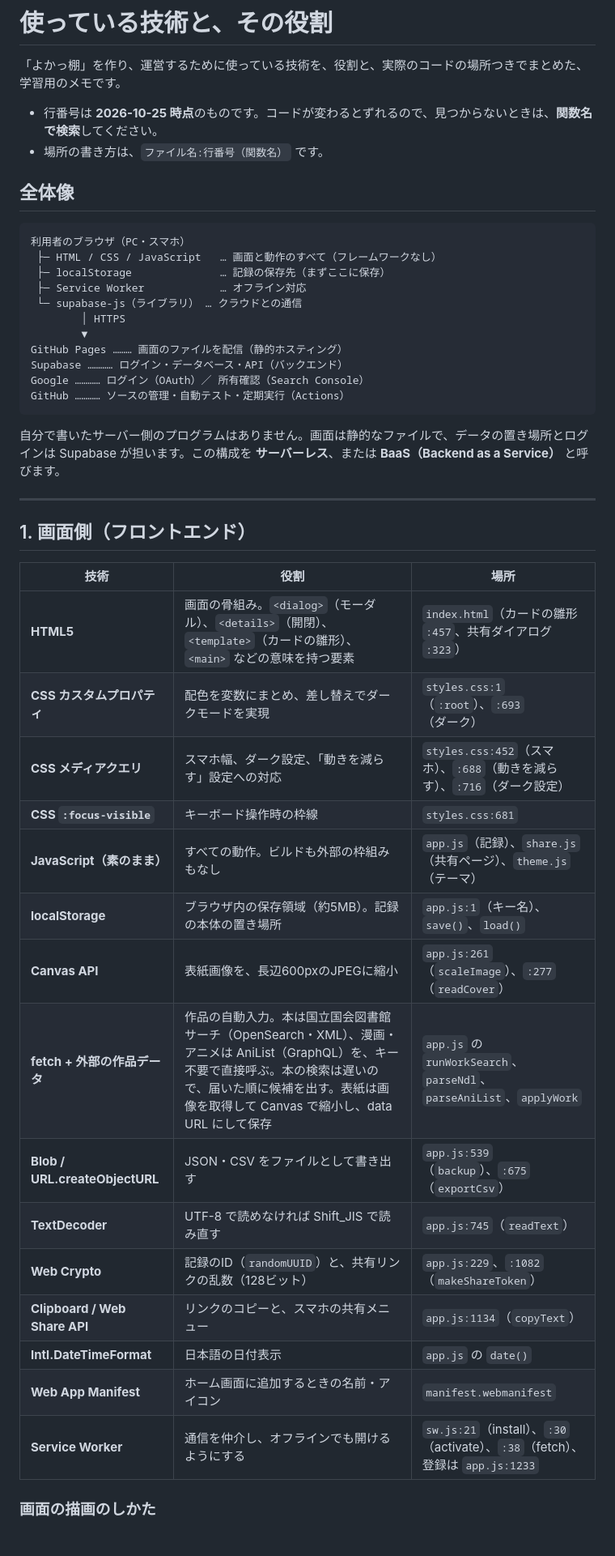
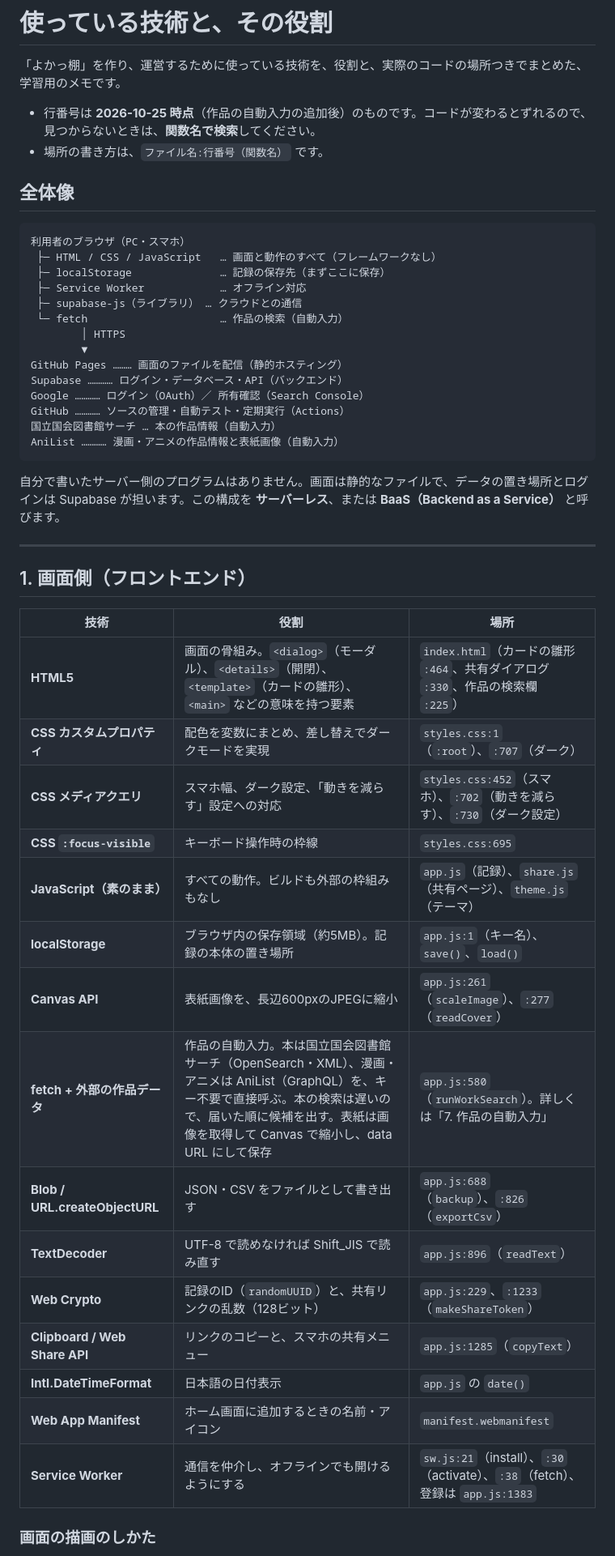
Before and after one commit to aqw126/yokattana, a Markdown page: docs/TECHNOLOGY.md, the part around one of its changes. Shown at 81% size. Drawn GitHub-style.

````diff
--- a/docs/TECHNOLOGY.md
+++ b/docs/TECHNOLOGY.md
@@ -2,7 +2,7 @@
 
 「よかっ棚」を作り、運営するために使っている技術を、役割と、実際のコードの場所つきでまとめた、学習用のメモです。
 
-- 行番号は **2026-10-25 時点**のものです。コードが変わるとずれるので、見つからないときは、**関数名で検索**してください。
+- 行番号は **2026-10-25 時点**（作品の自動入力の追加後）のものです。コードが変わるとずれるので、見つからないときは、**関数名で検索**してください。
 - 場所の書き方は、`ファイル名:行番号（関数名）` です。
 
 ## 全体像
@@ -12,13 +12,16 @@
  ├─ HTML / CSS / JavaScript   … 画面と動作のすべて（フレームワークなし）
  ├─ localStorage              … 記録の保存先（まずここに保存）
  ├─ Service Worker            … オフライン対応
- └─ supabase-js（ライブラリ） … クラウドとの通信
+ ├─ supabase-js（ライブラリ） … クラウドとの通信
+ └─ fetch                     … 作品の検索（自動入力）
         │ HTTPS
         ▼
 GitHub Pages ……… 画面のファイルを配信（静的ホスティング）
 Supabase ………… ログイン・データベース・API（バックエンド）
 Google ………… ログイン（OAuth）／ 所有確認（Search Console）
 GitHub ………… ソースの管理・自動テスト・定期実行（Actions）
+国立国会図書館サーチ … 本の作品情報（自動入力）
+AniList ………… 漫画・アニメの作品情報と表紙画像（自動入力）
 ```
 
 自分で書いたサーバー側のプログラムはありません。画面は静的なファイルで、データの置き場所とログインは Supabase が担います。この構成を **サーバーレス**、または **BaaS（Backend as a Service）** と呼びます。
@@ -29,21 +32,21 @@ GitHub ………… ソースの管理・自動テスト・定期実行（Action
 
 | 技術 | 役割 | 場所 |
 |---|---|---|
-| **HTML5** | 画面の骨組み。`<dialog>`（モーダル）、`<details>`（開閉）、`<template>`（カードの雛形）、`<main>` などの意味を持つ要素 | `index.html`（カードの雛形 `:457`、共有ダイアログ `:323`） |
-| **CSS カスタムプロパティ** | 配色を変数にまとめ、差し替えでダークモードを実現 | `styles.css:1`（`:root`）、`:693`（ダーク） |
-| **CSS メディアクエリ** | スマホ幅、ダーク設定、「動きを減らす」設定への対応 | `styles.css:452`（スマホ）、`:688`（動きを減らす）、`:716`（ダーク設定） |
-| **CSS `:focus-visible`** | キーボード操作時の枠線 | `styles.css:681` |
+| **HTML5** | 画面の骨組み。`<dialog>`（モーダル）、`<details>`（開閉）、`<template>`（カードの雛形）、`<main>` などの意味を持つ要素 | `index.html`（カードの雛形 `:464`、共有ダイアログ `:330`、作品の検索欄 `:225`） |
+| **CSS カスタムプロパティ** | 配色を変数にまとめ、差し替えでダークモードを実現 | `styles.css:1`（`:root`）、`:707`（ダーク） |
+| **CSS メディアクエリ** | スマホ幅、ダーク設定、「動きを減らす」設定への対応 | `styles.css:452`（スマホ）、`:702`（動きを減らす）、`:730`（ダーク設定） |
+| **CSS `:focus-visible`** | キーボード操作時の枠線 | `styles.css:695` |
 | **JavaScript（素のまま）** | すべての動作。ビルドも外部の枠組みもなし | `app.js`（記録）、`share.js`（共有ページ）、`theme.js`（テーマ） |
 | **localStorage** | ブラウザ内の保存領域（約5MB）。記録の本体の置き場所 | `app.js:1`（キー名）、`save()`、`load()` |
 | **Canvas API** | 表紙画像を、長辺600pxのJPEGに縮小 | `app.js:261`（`scaleImage`）、`:277`（`readCover`） |
-| **fetch + 外部の作品データ** | 作品の自動入力。本は国立国会図書館サーチ（OpenSearch・XML）、漫画・アニメは AniList（GraphQL）を、キー不要で直接呼ぶ。本の検索は遅いので、届いた順に候補を出す。表紙は画像を取得して Canvas で縮小し、data URL にして保存 | `app.js` の `runWorkSearch`、`parseNdl`、`parseAniList`、`applyWork` |
-| **Blob / URL.createObjectURL** | JSON・CSV をファイルとして書き出す | `app.js:539`（`backup`）、`:675`（`exportCsv`） |
-| **TextDecoder** | UTF-8 で読めなければ Shift_JIS で読み直す | `app.js:745`（`readText`） |
-| **Web Crypto** | 記録のID（`randomUUID`）と、共有リンクの乱数（128ビット） | `app.js:229`、`:1082`（`makeShareToken`） |
-| **Clipboard / Web Share API** | リンクのコピーと、スマホの共有メニュー | `app.js:1134`（`copyText`） |
+| **fetch + 外部の作品データ** | 作品の自動入力。本は国立国会図書館サーチ（OpenSearch・XML）、漫画・アニメは AniList（GraphQL）を、キー不要で直接呼ぶ。本の検索は遅いので、届いた順に候補を出す。表紙は画像を取得して Canvas で縮小し、data URL にして保存 | `app.js:580`（`runWorkSearch`）。詳しくは「7. 作品の自動入力」 |
+| **Blob / URL.createObjectURL** | JSON・CSV をファイルとして書き出す | `app.js:688`（`backup`）、`:826`（`exportCsv`） |
+| **TextDecoder** | UTF-8 で読めなければ Shift_JIS で読み直す | `app.js:896`（`readText`） |
+| **Web Crypto** | 記録のID（`randomUUID`）と、共有リンクの乱数（128ビット） | `app.js:229`、`:1233`（`makeShareToken`） |
+| **Clipboard / Web Share API** | リンクのコピーと、スマホの共有メニュー | `app.js:1285`（`copyText`） |
 | **Intl.DateTimeFormat** | 日本語の日付表示 | `app.js` の `date()` |
 | **Web App Manifest** | ホーム画面に追加するときの名前・アイコン | `manifest.webmanifest` |
-| **Service Worker** | 通信を仲介し、オフラインでも開けるようにする | `sw.js:21`（install）、`:30`（activate）、`:38`（fetch）、登録は `app.js:1233` |
+| **Service Worker** | 通信を仲介し、オフラインでも開けるようにする | `sw.js:21`（install）、`:30`（activate）、`:38`（fetch）、登録は `app.js:1383` |
 
 ### 画面の描画のしかた
 - フレームワークを使わず、`render()` が、記録の配列から、カードを作り直します（`app.js:372`）。
````
Also changed, not shown: other parts of docs/TECHNOLOGY.md (+53 -32 lines).
